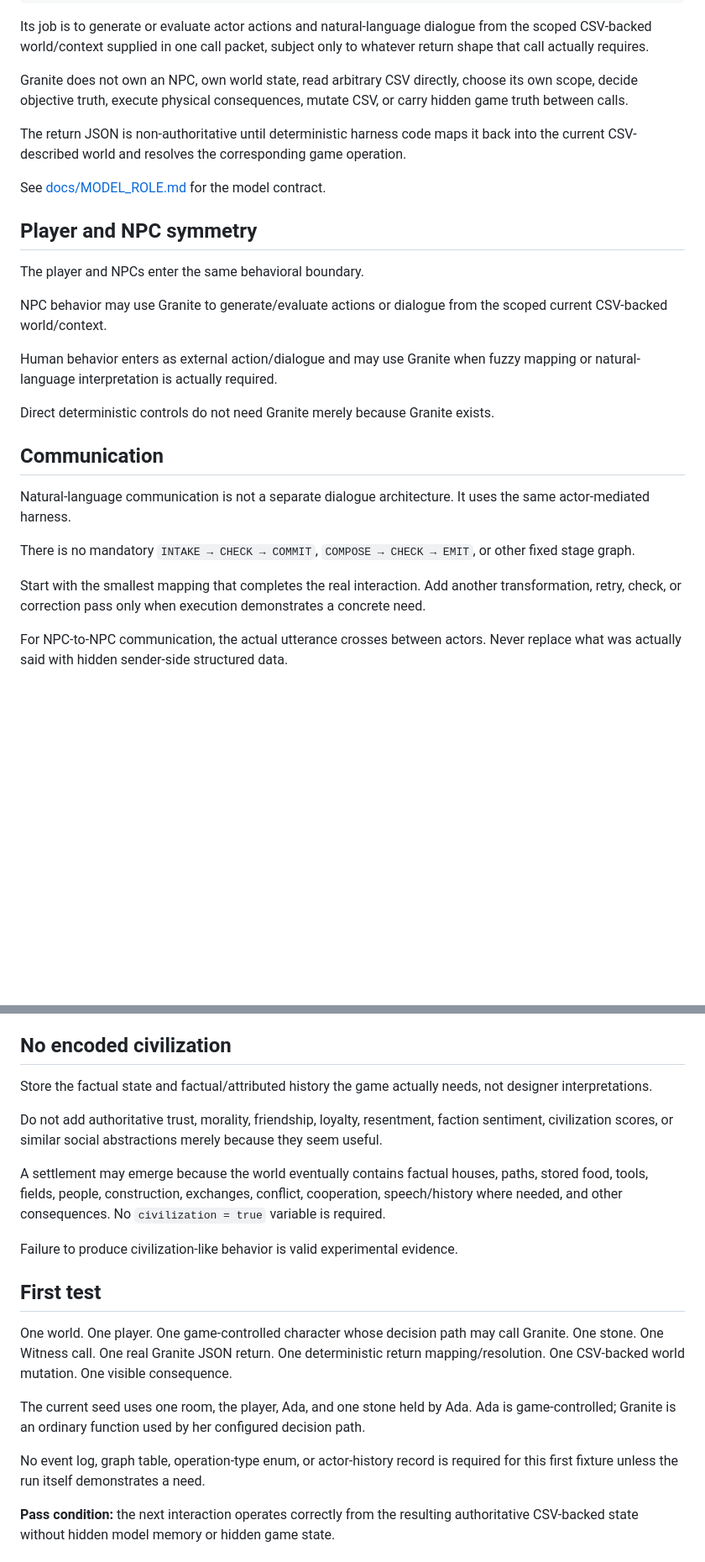
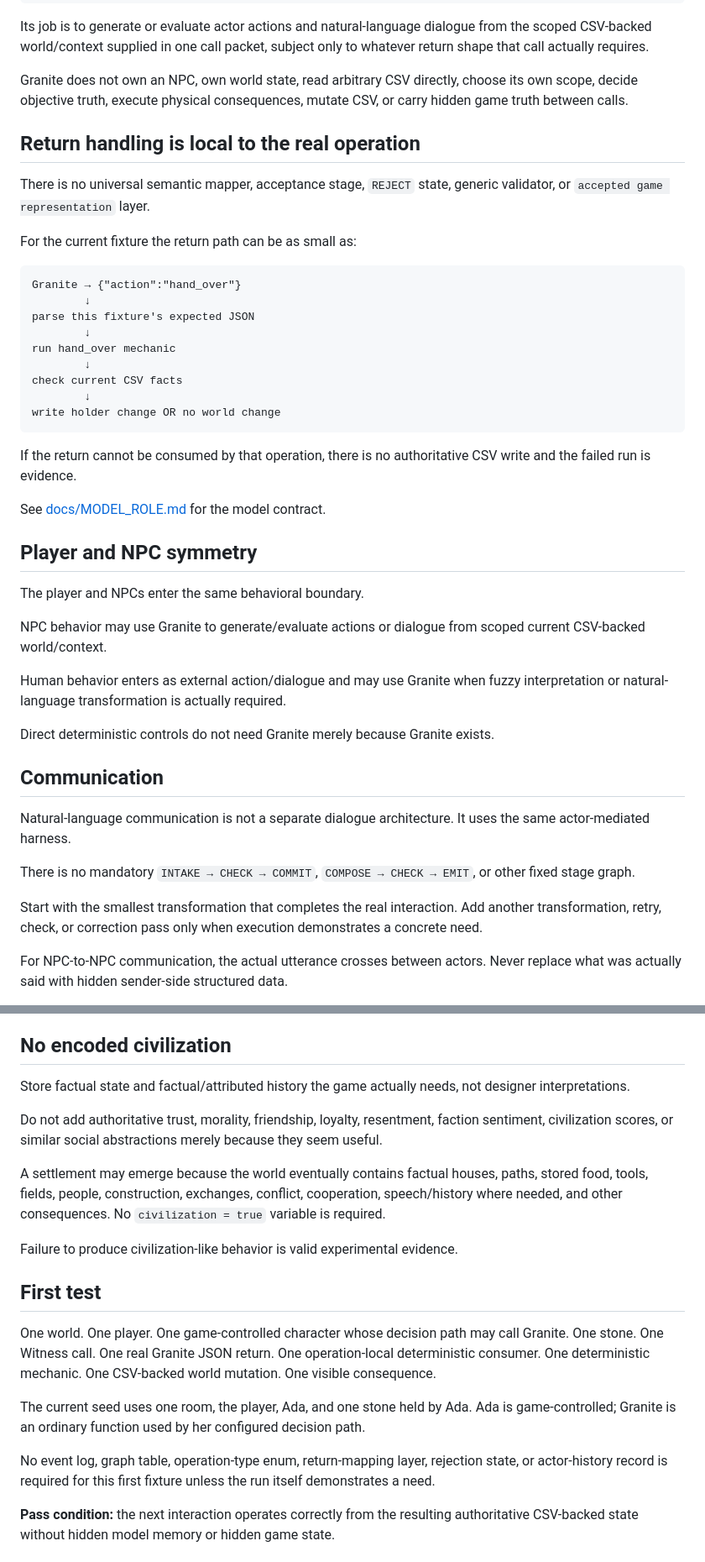
Before and after one commit to NFDFLDTHRY/MochEpoch, a Markdown page: README.md, 2 parts joined by grey strips. Shown at 84% size. GitHub-like rendering; blank space fills up the shorter version.

Commit message:
Describe return handling without generic mapper

````diff
--- a/README.md
+++ b/README.md
@@ -112,7 +112,25 @@ Its job is to generate or evaluate actor actions and natural-language dialogue f
 
 Granite does not own an NPC, own world state, read arbitrary CSV directly, choose its own scope, decide objective truth, execute physical consequences, mutate CSV, or carry hidden game truth between calls.
 
-The return JSON is non-authoritative until deterministic harness code maps it back into the current CSV-described world and resolves the corresponding game operation.
+## Return handling is local to the real operation
+
+There is no universal semantic mapper, acceptance stage, `REJECT` state, generic validator, or `accepted game representation` layer.
+
+For the current fixture the return path can be as small as:
+
+```text
+Granite → {"action":"hand_over"}
+        ↓
+parse this fixture's expected JSON
+        ↓
+run hand_over mechanic
+        ↓
+check current CSV facts
+        ↓
+write holder change OR no world change
+```
+
+If the return cannot be consumed by that operation, there is no authoritative CSV write and the failed run is evidence.
 
 See [docs/MODEL_ROLE.md](docs/MODEL_ROLE.md) for the model contract.
 
@@ -120,9 +138,9 @@ See [docs/MODEL_ROLE.md](docs/MODEL_ROLE.md) for the model contract.
 
 The player and NPCs enter the same behavioral boundary.
 
-NPC behavior may use Granite to generate/evaluate actions or dialogue from the scoped current CSV-backed world/context.
+NPC behavior may use Granite to generate/evaluate actions or dialogue from scoped current CSV-backed world/context.
 
-Human behavior enters as external action/dialogue and may use Granite when fuzzy mapping or natural-language interpretation is actually required.
+Human behavior enters as external action/dialogue and may use Granite when fuzzy interpretation or natural-language transformation is actually required.
 
 Direct deterministic controls do not need Granite merely because Granite exists.
 
@@ -132,7 +150,7 @@ Natural-language communication is not a separate dialogue architecture. It uses
 
 There is no mandatory `INTAKE → CHECK → COMMIT`, `COMPOSE → CHECK → EMIT`, or other fixed stage graph.
 
-Start with the smallest mapping that completes the real interaction. Add another transformation, retry, check, or correction pass only when execution demonstrates a concrete need.
+Start with the smallest transformation that completes the real interaction. Add another transformation, retry, check, or correction pass only when execution demonstrates a concrete need.
 
 For NPC-to-NPC communication, the actual utterance crosses between actors. Never replace what was actually said with hidden sender-side structured data.
 
@@ -168,7 +186,7 @@ Scene objects, meshes, GPU buffers, animation mixers, particles, shadows, fog, c
 
 ## No encoded civilization
 
-Store the factual state and factual/attributed history the game actually needs, not designer interpretations.
+Store factual state and factual/attributed history the game actually needs, not designer interpretations.
 
 Do not add authoritative trust, morality, friendship, loyalty, resentment, faction sentiment, civilization scores, or similar social abstractions merely because they seem useful.
 
@@ -178,11 +196,11 @@ Failure to produce civilization-like behavior is valid experimental evidence.
 
 ## First test
 
-One world. One player. One game-controlled character whose decision path may call Granite. One stone. One Witness call. One real Granite JSON return. One deterministic return mapping/resolution. One CSV-backed world mutation. One visible consequence.
+One world. One player. One game-controlled character whose decision path may call Granite. One stone. One Witness call. One real Granite JSON return. One operation-local deterministic consumer. One deterministic mechanic. One CSV-backed world mutation. One visible consequence.
 
 The current seed uses one room, the player, Ada, and one stone held by Ada. Ada is game-controlled; Granite is an ordinary function used by her configured decision path.
 
-No event log, graph table, operation-type enum, or actor-history record is required for this first fixture unless the run itself demonstrates a need.
+No event log, graph table, operation-type enum, return-mapping layer, rejection state, or actor-history record is required for this first fixture unless the run itself demonstrates a need.
 
 **Pass condition:** the next interaction operates correctly from the resulting authoritative CSV-backed state without hidden model memory or hidden game state.
 
````
Also changed, not shown: other parts of README.md (+16 -10 lines).
